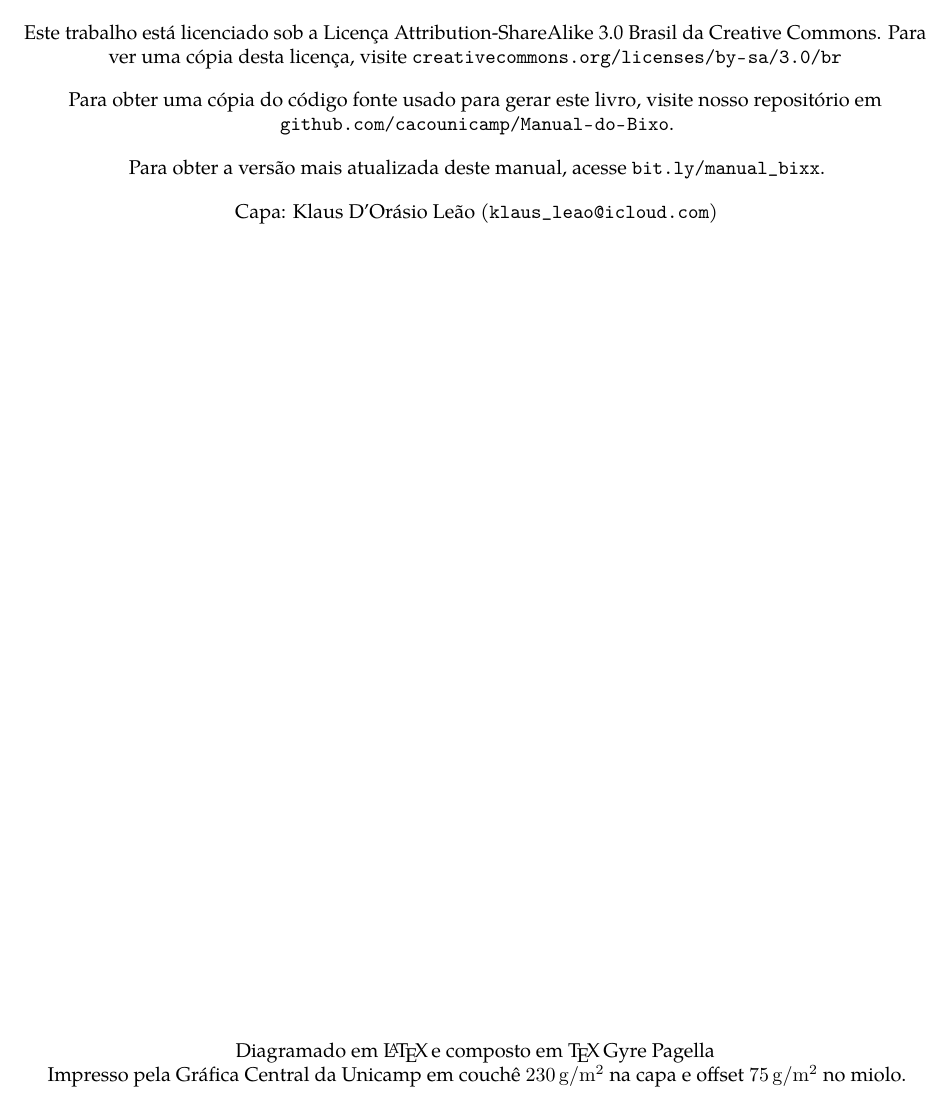
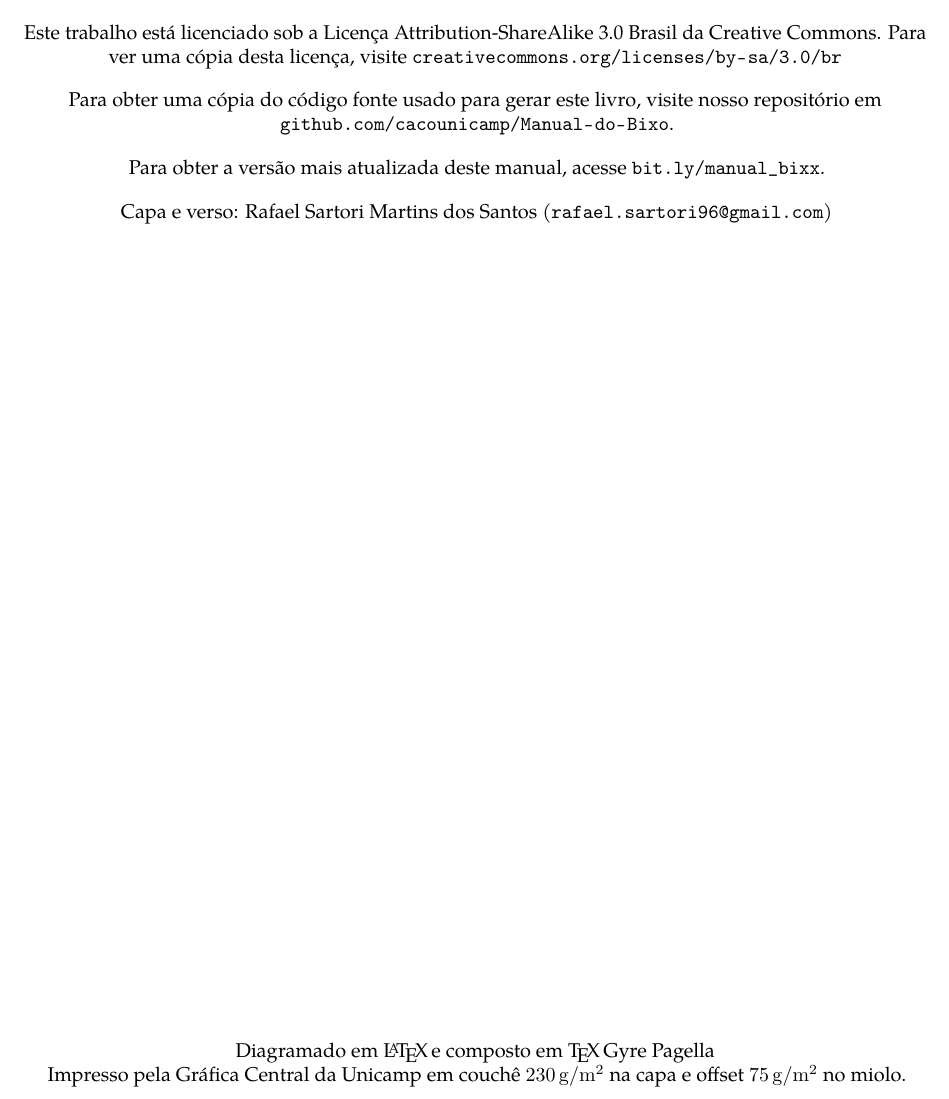
Before and after one commit to cacounicamp/Manual-do-Bixo, a LaTeX book (manual_do_bixo.tex): part of page 4 of 73, cut so that both start at the same text. Compiled offline with pdfLaTeX.

Commit message:
Adicionando possível arte 2018 (Closes #129) (#149)

```diff
--- a/manual_do_bixo.tex
+++ b/manual_do_bixo.tex
@@ -151,7 +151,8 @@ repositório em \url{github.com/cacounicamp/Manual-do-Bixo}.
 Para obter a versão mais atualizada deste manual, acesse
 \url{bit.ly/manual_bixx}.
 
-Capa: Klaus D'Orásio Leão (\email{klaus_leao@icloud.com})
+Capa e verso: Rafael Sartori Martins dos Santos
+(\email{rafael.sartori96@gmail.com})
 
 \setlength{\parskip}{0em}
 \vfill
```
Also changed, not shown: 2 other files.
